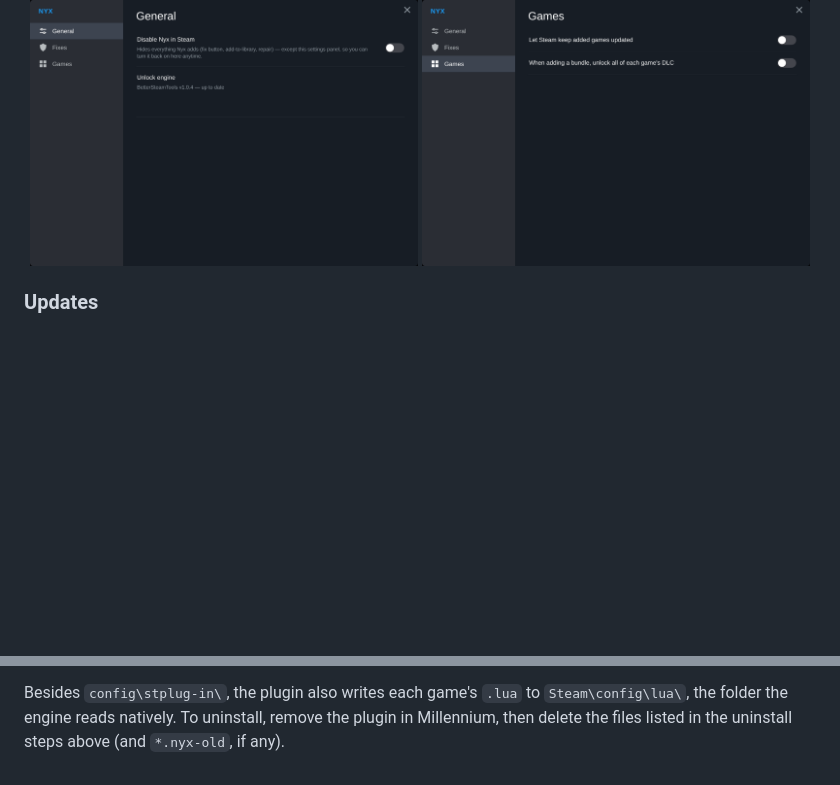
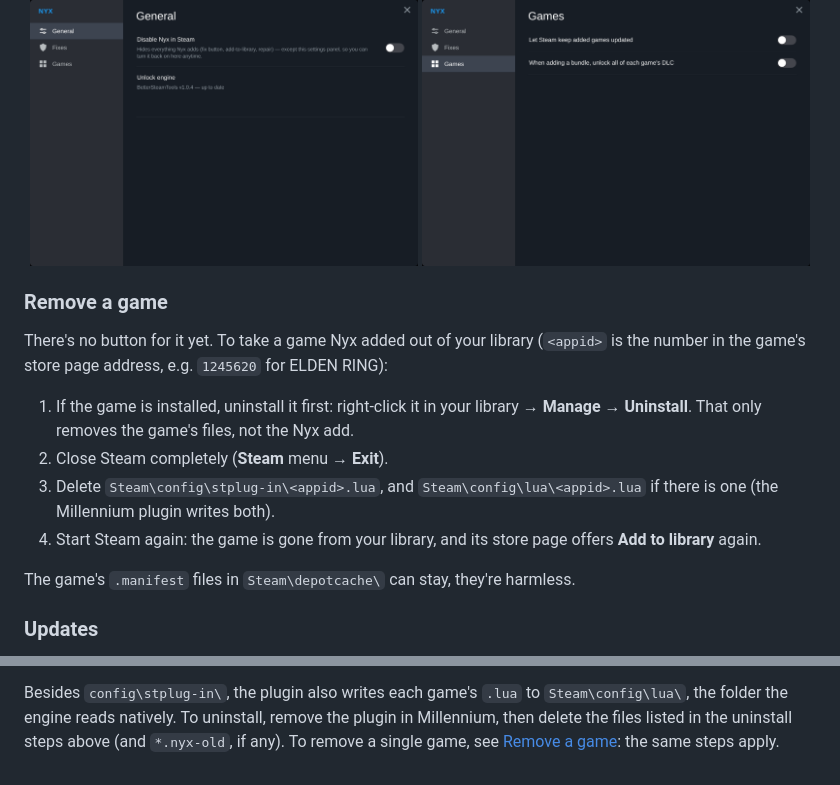
Before and after one commit to cheapmanga/nyx-releases, a Markdown page: README.md, 2 parts joined by grey strips. Drawn GitHub-style; blank space fills up the shorter version.

Commit message:
README: how to remove a game from the library

```diff
--- a/README.md
+++ b/README.md
@@ -45,6 +45,21 @@ Use one or the other, not both: the standalone app **or** the Millennium plugin.
   <img src="docs/settings-general.png" width="49%" alt="Nyx settings, General page: disable switch and unlock engine status">
   <img src="docs/settings-games.png" width="49%" alt="Nyx settings, Games page">
 </p>
+
+### Remove a game
+
+There's no button for it yet. To take a game Nyx added out of your library (`<appid>` is the number in
+the game's store page address, e.g. `1245620` for ELDEN RING):
+
+1. If the game is installed, uninstall it first: right-click it in your library → **Manage** →
+   **Uninstall**. That only removes the game's files, not the Nyx add.
+2. Close Steam completely (**Steam** menu → **Exit**).
+3. Delete `Steam\config\stplug-in\<appid>.lua`, and `Steam\config\lua\<appid>.lua` if there is one
+   (the Millennium plugin writes both).
+4. Start Steam again: the game is gone from your library, and its store page offers **Add to library**
+   again.
+
+The game's `.manifest` files in `Steam\depotcache\` can stay, they're harmless.
 
 ### Updates
 
@@ -111,4 +126,5 @@ update is waiting, with a **Restart Steam** button.
 
 Besides `config\stplug-in\`, the plugin also writes each game's `.lua` to `Steam\config\lua\`, the
 folder the engine reads natively. To uninstall, remove the plugin in Millennium, then delete the files
-listed in the uninstall steps above (and `*.nyx-old`, if any).
+listed in the uninstall steps above (and `*.nyx-old`, if any). To remove a single game, see
+[Remove a game](#remove-a-game): the same steps apply.
```
